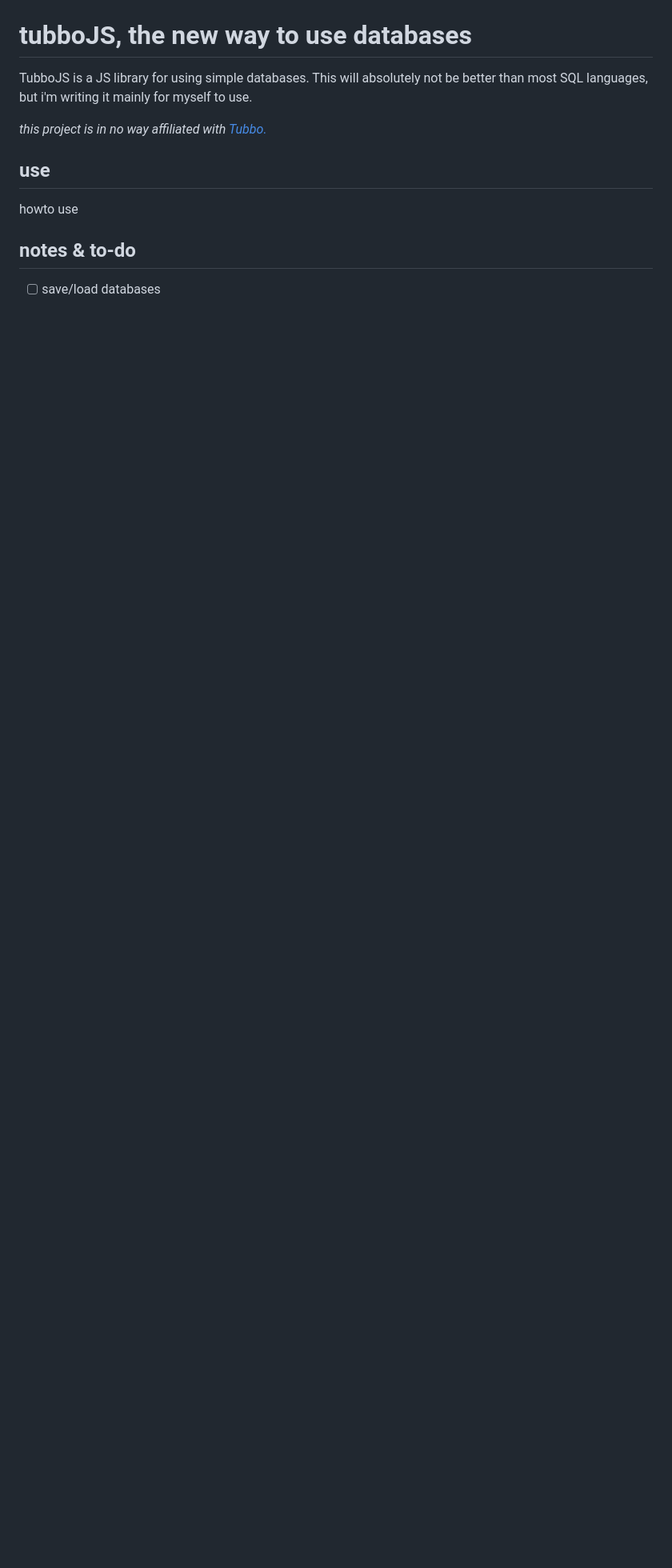
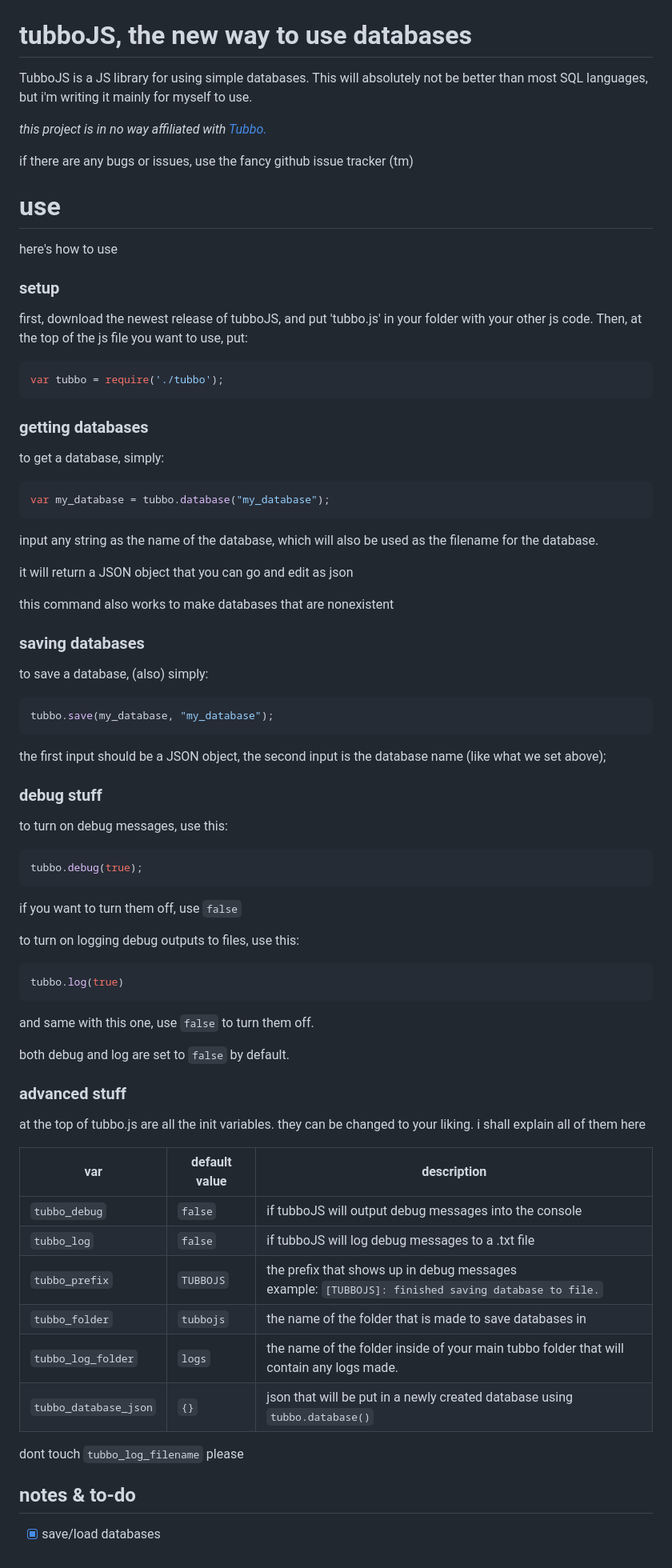
Before and after one commit to caeserlettuce/tubbojs, a Markdown page: README.md, the part around the change. Shown: that part at 80% size. Drawn GitHub-style; blank space fills up the shorter version.

Commit message:
i think i finished it?? i made the readme actually good

````diff
--- a/README.md
+++ b/README.md
@@ -5,18 +5,85 @@ TubboJS is a JS library for using simple databases. This will absolutely not be
 
 *this project is in no way affiliated with [Tubbo.](https://twitch.tv/tubbo)*
 
+if there are any bugs or issues, use the fancy github issue tracker (tm)
 
 
-## use
+use
+===
+
+here's how to use
+
+### setup
+
+first, download the newest release of tubboJS, and put 'tubbo.js' in your folder with your other js code. Then, at the top of the js file you want to use, put:
+
+```javascript
+var tubbo = require('./tubbo');
+```
 
 
- howto use
+### getting databases
+
+to get a database, simply:
+
+```javascript
+var my_database = tubbo.database("my_database");
+```
+input any string as the name of the database, which will also be used as the filename for the database.
+
+it will return a JSON object that you can go and edit as json
+
+this command also works to make databases that are nonexistent
+
+### saving databases
+
+to save a database, (also) simply:
+
+```javascript
+tubbo.save(my_database, "my_database");
+```
+
+the first input should be a JSON object, the second input is the database name (like what we set above);
+
+### debug stuff
+
+to turn on debug messages, use this:
+
+```javascript
+tubbo.debug(true);
+```
+
+if you want to turn them off, use `false`
+
+to turn on logging debug outputs to files, use this:
+
+```javascript
+tubbo.log(true)
+```
+
+and same with this one, use `false` to turn them off.
+
+both debug and log are set to `false` by default.
+
+### advanced stuff
+
+at the top of tubbo.js are all the init variables. they can be changed to your liking. i shall explain all of them here
+
+
+|var|default value|description|
+|---|---|---|
+|`tubbo_debug`|`false`|if tubboJS will output debug messages into the console|
+|`tubbo_log`|`false`|if tubboJS will log debug messages to a .txt file|
+|`tubbo_prefix`|`TUBBOJS`|the prefix that shows up in debug messages<br>example: `[TUBBOJS]: finished saving database to file.`|
+|`tubbo_folder`|`tubbojs`|the name of the folder that is made to save databases in|
+|`tubbo_log_folder`|`logs`|the name of the folder inside of your main tubbo folder that will contain any logs made.|
+|`tubbo_database_json`|`{}`|json that will be put in a newly created database using `tubbo.database()`|
+
+dont touch `tubbo_log_filename` please
 
 
 
 
+## notes & to-do
 
-
- ## notes & to-do
-
-- [ ] save/load databases
+- [x] save/load databases
````
Also changed, not shown: tubbojs.png (added), 1 other file.
